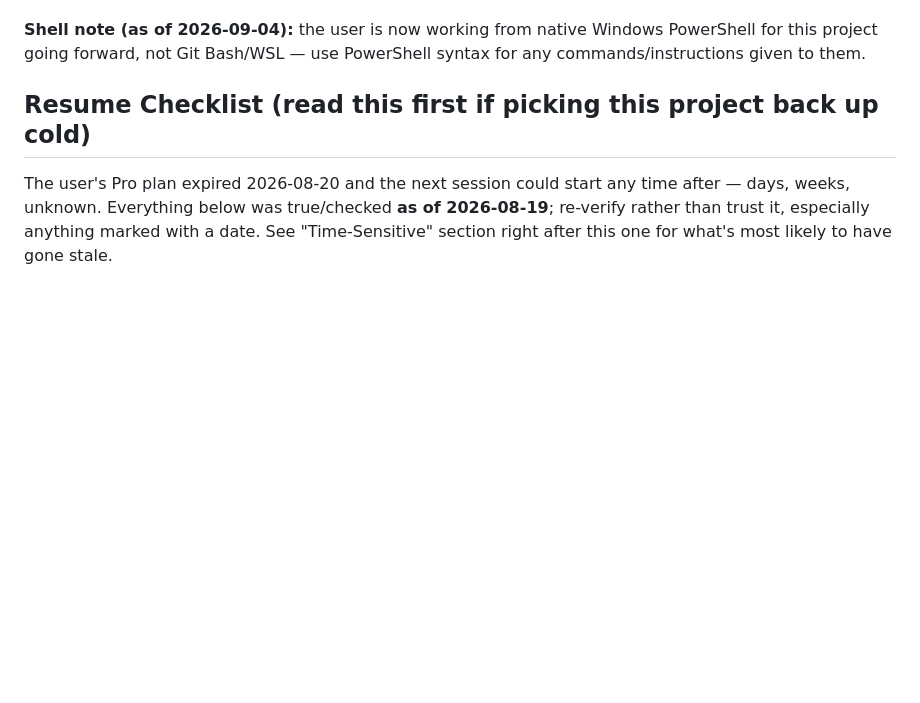
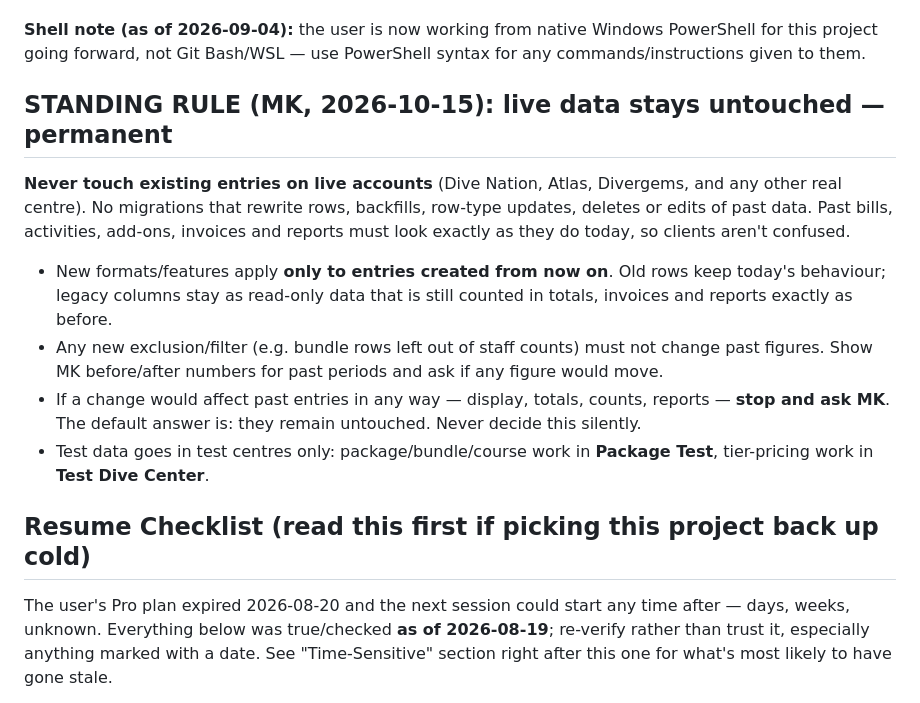
Before and after one commit to aquadeskonlinesolutions/aquadesk-rebuild, a Markdown page: CLAUDE.md, the part around the change. Drawn GitHub-style; blank space fills up the shorter version.

Commit message:
Add permanent standing rule: live data stays untouched
New features apply only to new entries; legacy columns stay read-only
and counted; new filters must not move past figures; anything that
would affect past entries stops for MK's decision.

Co-Authored-By: Claude Sonnet 5.5 <noreply@anthropic.com>

```diff
--- a/CLAUDE.md
+++ b/CLAUDE.md
@@ -20,6 +20,25 @@ new session write-ups belong in *this* file, not the archive.
 **Shell note (as of 2026-09-04):** the user is now working from native
 Windows PowerShell for this project going forward, not Git Bash/WSL —
 use PowerShell syntax for any commands/instructions given to them.
+
+## STANDING RULE (MK, 2026-10-15): live data stays untouched — permanent
+
+**Never touch existing entries on live accounts** (Dive Nation, Atlas,
+Divergems, and any other real centre). No migrations that rewrite rows,
+backfills, row-type updates, deletes or edits of past data. Past bills,
+activities, add-ons, invoices and reports must look exactly as they do
+today, so clients aren't confused.
+- New formats/features apply **only to entries created from now on**. Old
+  rows keep today's behaviour; legacy columns stay as read-only data that
+  is still counted in totals, invoices and reports exactly as before.
+- Any new exclusion/filter (e.g. bundle rows left out of staff counts)
+  must not change past figures. Show MK before/after numbers for past
+  periods and ask if any figure would move.
+- If a change would affect past entries in any way — display, totals,
+  counts, reports — **stop and ask MK**. The default answer is: they
+  remain untouched. Never decide this silently.
+- Test data goes in test centres only: package/bundle/course work in
+  **Package Test**, tier-pricing work in **Test Dive Center**.
 
 ## Resume Checklist (read this first if picking this project back up cold)
 
```
